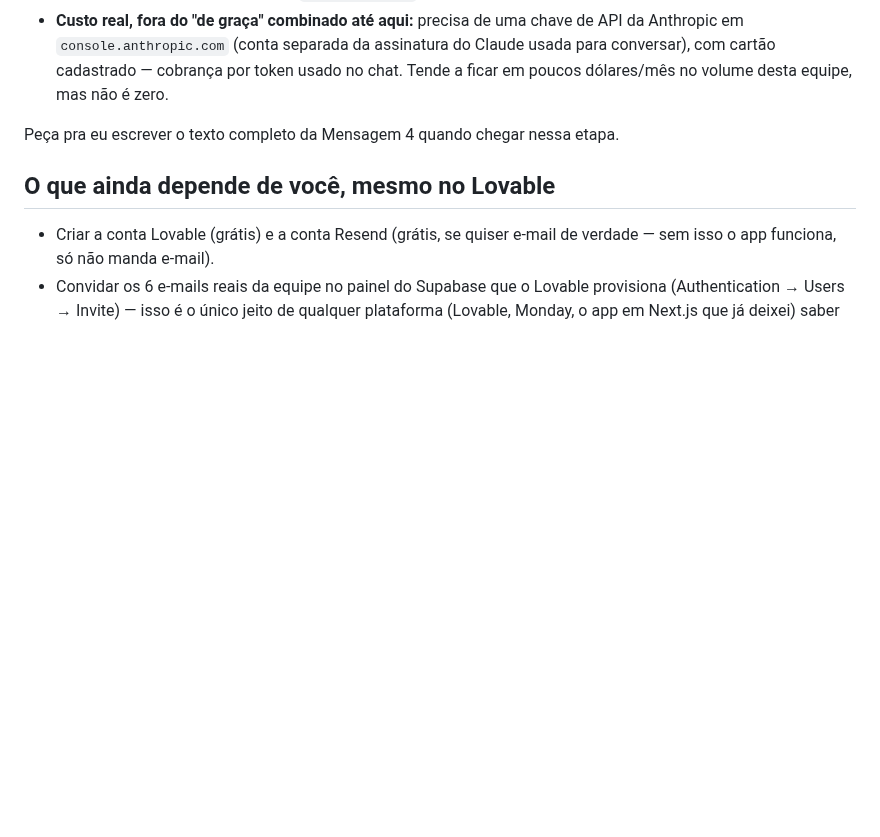
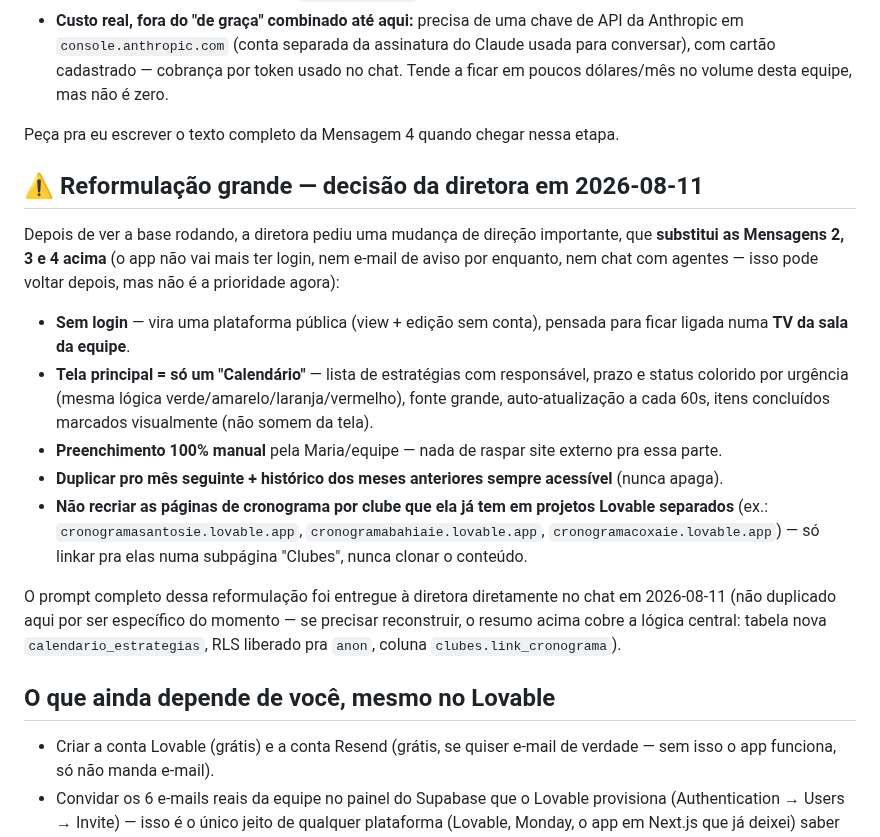
Before and after one commit to mariazeredostudios/trafegopago, a Markdown page: plataforma/lovable-prompt.md, the part around the change. Rendered like a GitHub page; blank space fills up the shorter version.

Commit message:
Registra reformulação do app: sem login, painel de TV, sem raspagem de sites externos
Decisão da diretora em 2026-08-11: substitui as Mensagens 2-4 anteriores
do guia Lovable. App vira uma plataforma pública (sem login) com tela
principal de calendário de estratégias otimizada para TV, preenchimento
manual, duplicação mensal com histórico preservado, e subpágina "Clubes"
apenas linkando para os projetos Lovable separados por clube (Santos,
Bahia, Coritiba) já existentes, sem tentar recriá-los.

```diff
--- a/plataforma/lovable-prompt.md
+++ b/plataforma/lovable-prompt.md
@@ -201,6 +201,34 @@ Clara/Victor Hugo → `criativos`, Prime → `sympla-publicacao`, Gabriel →
 Peça pra eu escrever o texto completo da Mensagem 4 quando chegar nessa
 etapa.
 
+## ⚠️ Reformulação grande — decisão da diretora em 2026-08-11
+
+Depois de ver a base rodando, a diretora pediu uma mudança de direção
+importante, que **substitui as Mensagens 2, 3 e 4 acima** (o app não vai
+mais ter login, nem e-mail de aviso por enquanto, nem chat com agentes —
+isso pode voltar depois, mas não é a prioridade agora):
+
+- **Sem login** — vira uma plataforma pública (view + edição sem conta),
+  pensada para ficar ligada numa **TV da sala da equipe**.
+- **Tela principal = só um "Calendário"** — lista de estratégias com
+  responsável, prazo e status colorido por urgência (mesma lógica
+  verde/amarelo/laranja/vermelho), fonte grande, auto-atualização a cada
+  60s, itens concluídos marcados visualmente (não somem da tela).
+- **Preenchimento 100% manual** pela Maria/equipe — nada de raspar site
+  externo pra essa parte.
+- **Duplicar pro mês seguinte + histórico dos meses anteriores sempre
+  acessível** (nunca apaga).
+- **Não recriar as páginas de cronograma por clube que ela já tem em
+  projetos Lovable separados** (ex.: `cronogramasantosie.lovable.app`,
+  `cronogramabahiaie.lovable.app`, `cronogramacoxaie.lovable.app`) — só
+  linkar pra elas numa subpágina "Clubes", nunca clonar o conteúdo.
+
+O prompt completo dessa reformulação foi entregue à diretora diretamente
+no chat em 2026-08-11 (não duplicado aqui por ser específico do momento
+— se precisar reconstruir, o resumo acima cobre a lógica central:
+tabela nova `calendario_estrategias`, RLS liberado pra `anon`, coluna
+`clubes.link_cronograma`).
+
 ## O que ainda depende de você, mesmo no Lovable
 
 - Criar a conta Lovable (grátis) e a conta Resend (grátis, se quiser
```
